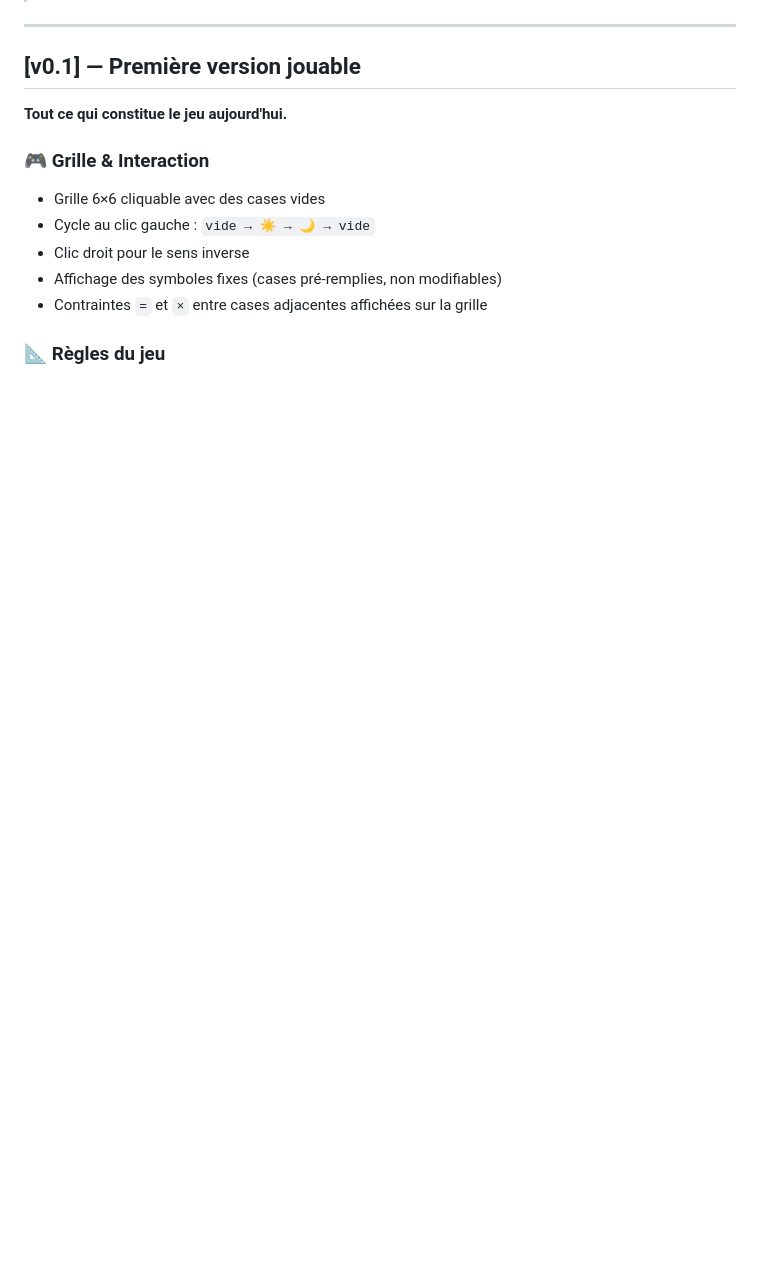
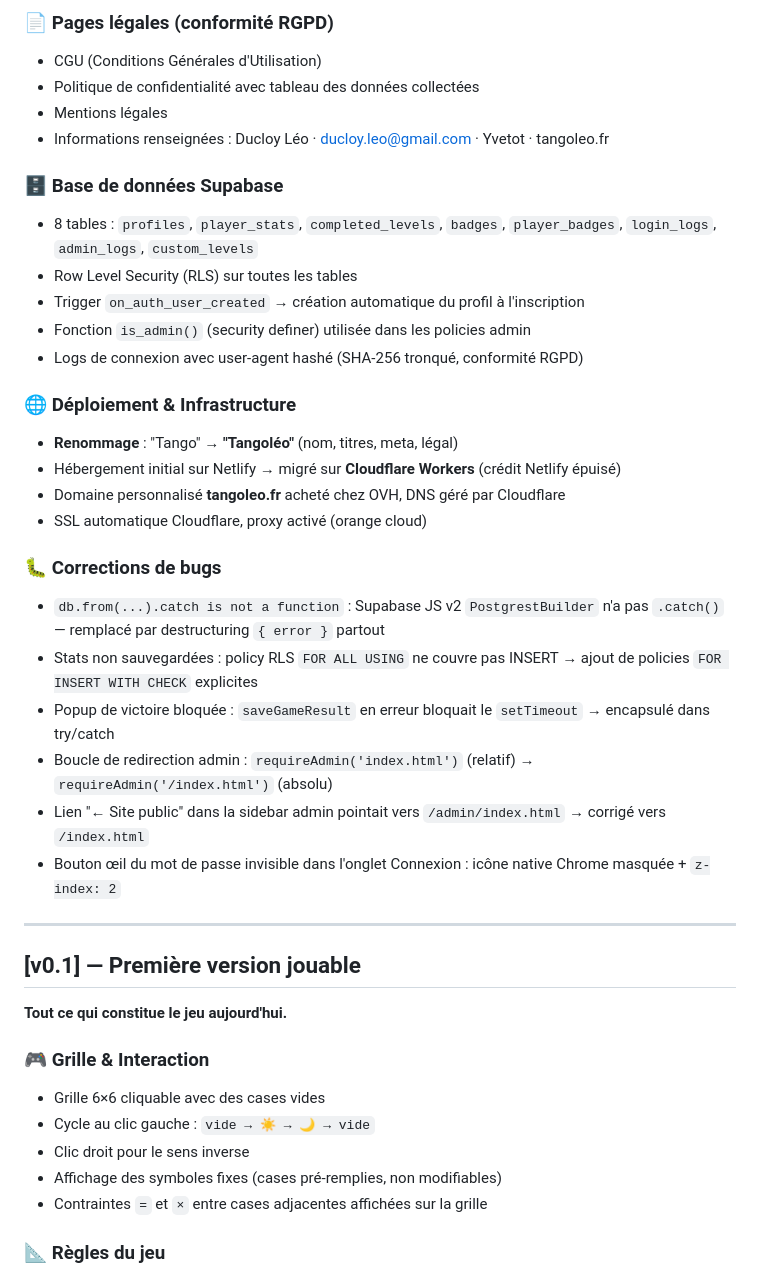
Before and after one commit to DucloyLeo/website, a Markdown page: CHANGELOG.md, the part around one of its changes. Drawn GitHub-style; blank space fills up the shorter version.

Commit message:
Add v0.2 changelog entry
https://claude.ai/code/session_01DPWLz6wHXi9BxuUYAozXzm

```diff
--- a/CHANGELOG.md
+++ b/CHANGELOG.md
@@ -5,3 +76,33 @@
+### 📄 Pages légales (conformité RGPD)
+
+- CGU (Conditions Générales d'Utilisation)
+- Politique de confidentialité avec tableau des données collectées
+- Mentions légales
+- Informations renseignées : Ducloy Léo · ducloy.leo@gmail.com · Yvetot · tangoleo.fr
+
+### 🗄 Base de données Supabase
+
+- 8 tables : `profiles`, `player_stats`, `completed_levels`, `badges`, `player_badges`, `login_logs`, `admin_logs`, `custom_levels`
+- Row Level Security (RLS) sur toutes les tables
+- Trigger `on_auth_user_created` → création automatique du profil à l'inscription
+- Fonction `is_admin()` (security definer) utilisée dans les policies admin
+- Logs de connexion avec user-agent hashé (SHA-256 tronqué, conformité RGPD)
+
+### 🌐 Déploiement & Infrastructure
+
+- **Renommage** : "Tango" → **"Tangoléo"** (nom, titres, meta, légal)
+- Hébergement initial sur Netlify → migré sur **Cloudflare Workers** (crédit Netlify épuisé)
+- Domaine personnalisé **tangoleo.fr** acheté chez OVH, DNS géré par Cloudflare
+- SSL automatique Cloudflare, proxy activé (orange cloud)
+
+### 🐛 Corrections de bugs
+
+- `db.from(...).catch is not a function` : Supabase JS v2 `PostgrestBuilder` n'a pas `.catch()` — remplacé par destructuring `{ error }` partout
+- Stats non sauvegardées : policy RLS `FOR ALL USING` ne couvre pas INSERT → ajout de policies `FOR INSERT WITH CHECK` explicites
+- Popup de victoire bloquée : `saveGameResult` en erreur bloquait le `setTimeout` → encapsulé dans try/catch
+- Boucle de redirection admin : `requireAdmin('index.html')` (relatif) → `requireAdmin('/index.html')` (absolu)
+- Lien "← Site public" dans la sidebar admin pointait vers `/admin/index.html` → corrigé vers `/index.html`
+- Bouton œil du mot de passe invisible dans l'onglet Connexion : icône native Chrome masquée + `z-index: 2`
 
 ---
 
```
Also changed, not shown: other parts of CHANGELOG.md (+73 -2 lines).
